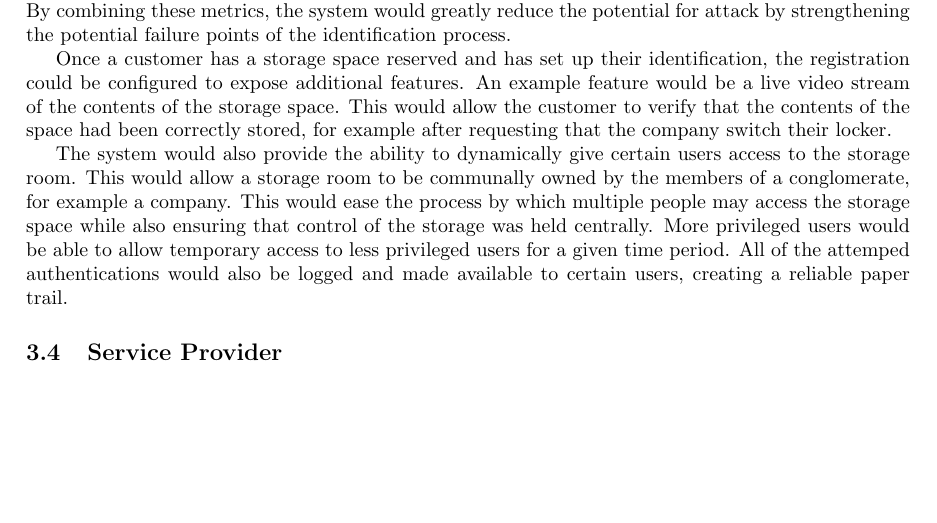
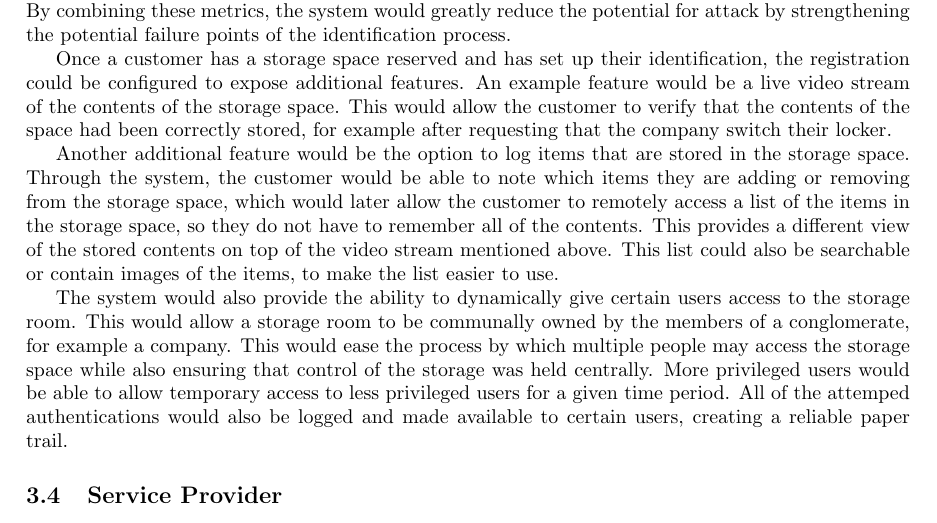
Before and after one commit to richardperryman/NFC-Engineering-Project, a LaTeX document (Proposal/proposal.tex): part of page 5 of 9, cut so that both start at the same text, the shorter picture padded with empty space. Compiled offline with pdfLaTeX.

Commit message:
Added logging of items feature

```diff
--- a/Proposal/proposal.tex
+++ b/Proposal/proposal.tex
@@ -198,14 +198,18 @@ to expose additional features. An example feature would be a live video stream o
 This would allow the customer to verify that the contents of the space had been correctly stored, for example after
 requesting that the company switch their locker.
 
+Another additional feature would be the option to log items that are stored in the storage space. Through the system, the
+customer would be able to note which items they are adding or removing from the storage space, which would later allow the
+customer to remotely access a list of the items in the storage space, so they do not have to remember all of the contents.
+This provides a different view of the stored contents on top of the video stream mentioned above. This list could also be
+searchable or contain images of the items, to make the list easier to use.
+
 The system would also provide the ability to dynamically give certain users access to the storage room. This would allow
 a storage room to be communally owned by the members of a conglomerate, for example a company. This would ease the
 process by which multiple people may access the storage space while also ensuring that control of the storage was held
 centrally. More privileged users would be able to allow temporary access to less privileged users for a given time
 period. All of the attemped authentications would also be logged and made available to certain users, creating a
 reliable paper trail.
-
-% Add logging of items?
 
 \subsection{Service Provider}
 
```
